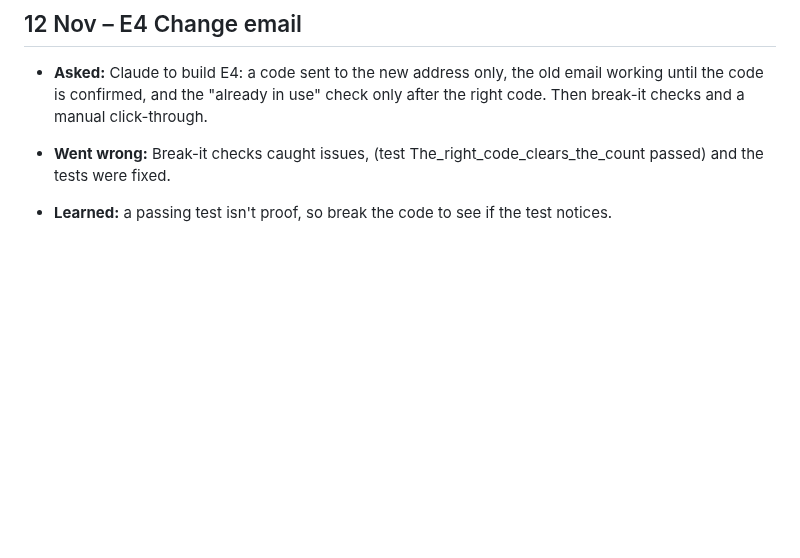
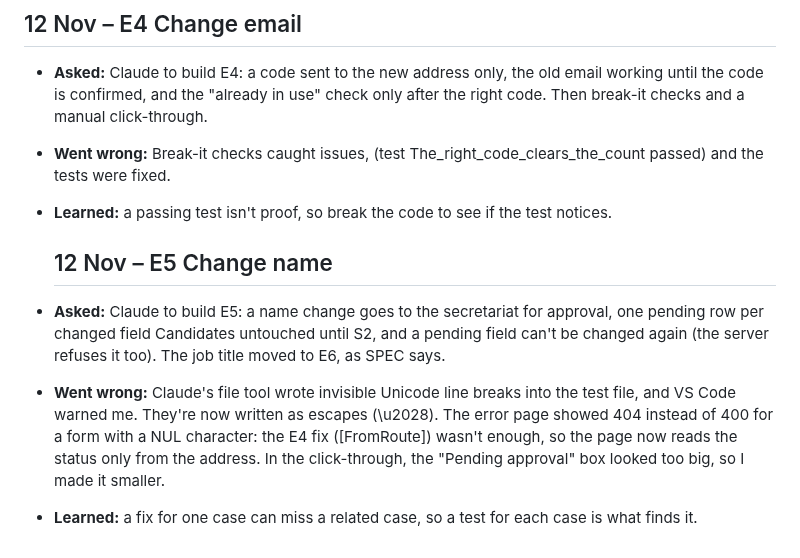
Before and after one commit to leesha-nagvekar/expert-selfservice, a Markdown page: docs/learning-log.md, the part around the change. Drawn GitHub-style; blank space fills up the shorter version.

Commit message:
Learning log: 12 Nov (E5)
Co-Authored-By: Claude Opus 5.5 <noreply@anthropic.com>

```diff
--- a/docs/learning-log.md
+++ b/docs/learning-log.md
@@ -71,3 +71,13 @@ Built the ASP.NET Core skeleton (phase 3) with Claude, test first at every step:
 - **Went wrong:** Break-it checks caught issues, (test The_right_code_clears_the_count passed) and the tests were fixed.
 
 - **Learned:** a passing test isn't proof, so break the code to see if the test notices.
+
+  ## 12 Nov – E5 Change name
+
+- **Asked:** Claude to build E5: a name change goes to the secretariat for approval, one pending row per changed field Candidates untouched until S2, and a pending field can't be changed again (the server refuses it too). The job title moved to E6, as SPEC says.
+
+- **Went wrong:** Claude's file tool wrote invisible Unicode line breaks into the test file, and VS Code warned me. They're now written as escapes (\u2028). The error page showed 404 instead of 400 for a form with a NUL character: the E4
+  fix ([FromRoute]) wasn't enough, so the page now reads the status only from the address. In the click-through, the
+  "Pending approval" box looked too big, so I made it smaller.
+
+- **Learned:** a fix for one case can miss a related case, so a test for each case is what finds it.
```
